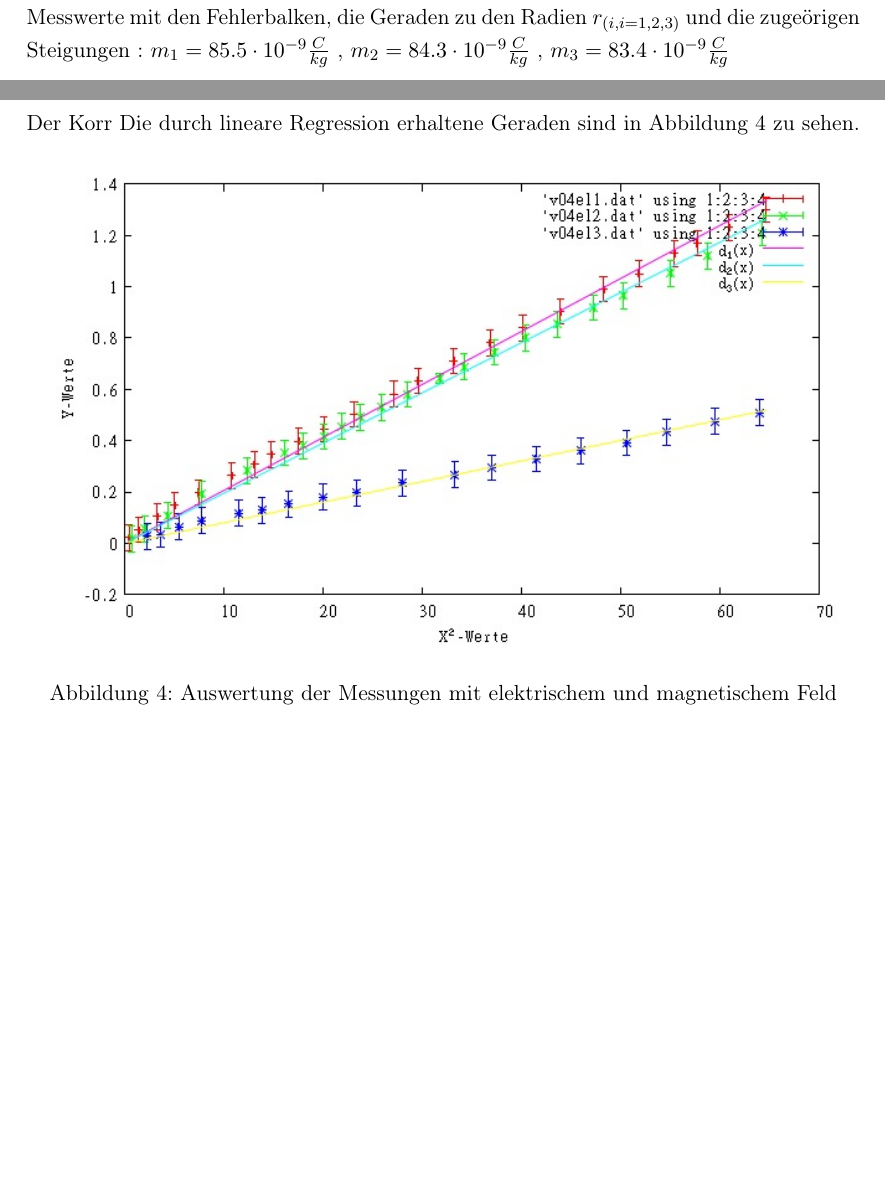
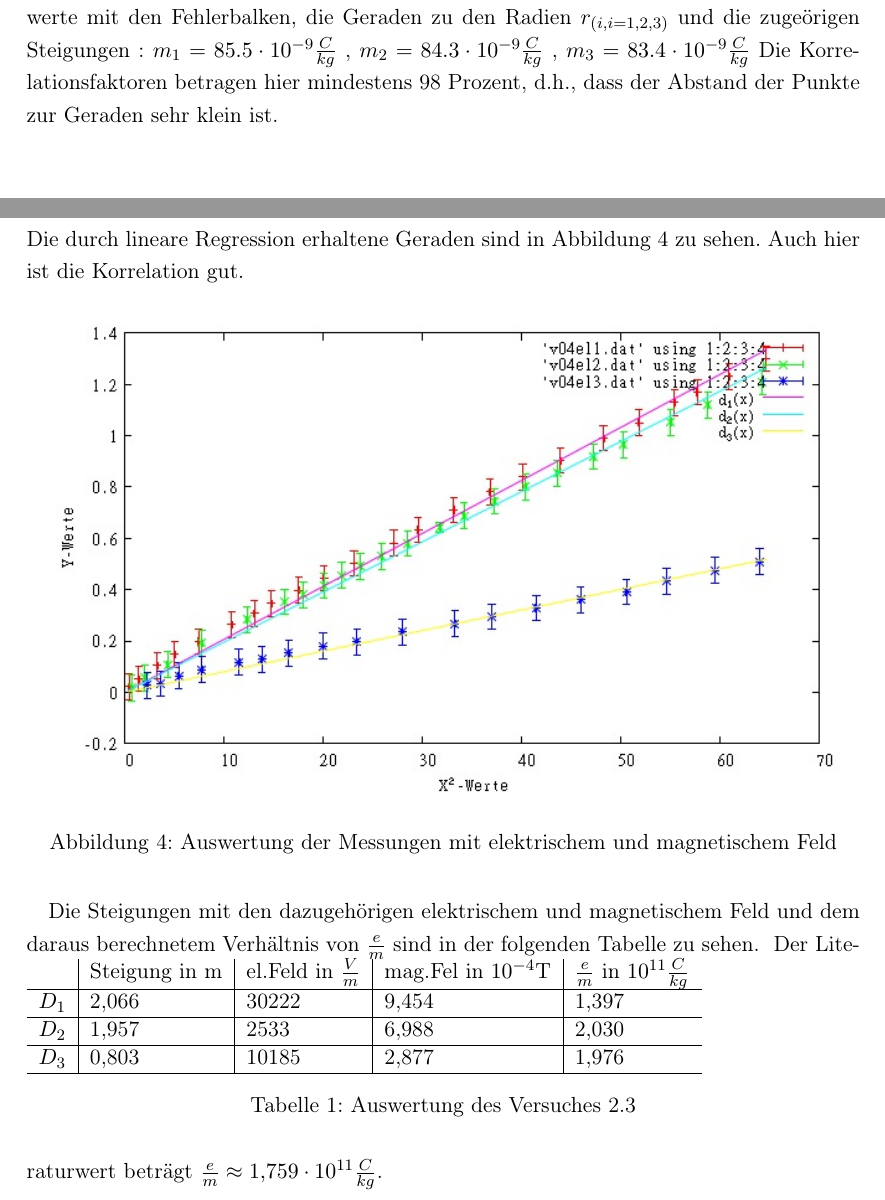
Before and after one commit to NilsHaldenwang/PhyLab, a LaTeX document (V04_Fadenstrahlrohr/Fadenstrahlrohr.tex): two parts of pages 5 and 8 of 8, joined at a grey line, cut so that both start at the same text, the shorter picture padded with empty space. Compiled offline with pdfLaTeX; the source files are stored in an older character set and shown here as Unicode.

Commit message:
noch zu 3

```diff
--- a/V04_Fadenstrahlrohr/Fadenstrahlrohr.tex
+++ b/V04_Fadenstrahlrohr/Fadenstrahlrohr.tex
@@ -210,6 +210,7 @@ In diesem Versuch werden Elektronen durch Helmholtzspulen mit einem Radius von 0
 \subsection{Auswertung}
 \label{sec:auswertung}
 Mit der Gleichung \ref{eq:2} lässt sich durch Umfomung eine Geradengleichung aufstellen. Somit erhält man durch lineare Regression eine Steigung, die ungefähr $\frac{e}{2m}$ betragen sollte. Die Berechnung für das Magnetfeld $B$ erfolgte mit der Gleichung \ref{eq: Magnetfeld}. In der Abbildung \ref{fig:nurb1} ist die Beschleungigungsspannung $U_a$ über $\left(B \cdot r\right)^2$ aufgetragen. Man sieht hier die Messwerte mit den Fehlerbalken, die Geraden zu den Radien $r_{\left(i,i={1,2,3}\right)}$ und die zugeörigen Steigungen : $m_1=85.5\cdot10^{-9} \frac{C}{kg}$ , $m_2=84.3\cdot10^{-9} \frac{C}{kg}$ , $m_3=83.4\cdot10^{-9} \frac{C}{kg}$
+Die Korrelationsfaktoren betragen hier mindestens 98 Prozent, d.h., dass der Abstand der Punkte zur Geraden sehr klein ist.
 \vspace{\baselineskip}
 \begin{figure}[htb!]
   \centering
@@ -254,8 +255,6 @@ Zur Auswertung wird die Gleichung \ref{eq:5} benötigt, denn bei Kenntnis von $B
 \[d_i = \frac{B^2 \emph{e}}{2 E_k m} \Leftrightarrow \frac{e}{m} = \frac{2 E_k d_i}{B^2}\]
 mit \[E_k = \frac{U_k}{0,054m}  \textrm{ und B aus der Gleichung \ref{eq: Magnetfeld}} \]
-Der Korr
-Die durch lineare Regression erhaltene Geraden sind in Abbildung \ref{fig:befeld} zu sehen.
-
+Die durch lineare Regression erhaltene Geraden sind in Abbildung \ref{fig:befeld} zu sehen. Auch hier ist die Korrelation gut.
 \vspace{\baselineskip}
 \begin{figure}[htb!]
   \centering
@@ -265,4 +264,23 @@ Die durch lineare Regression erhaltene Geraden sind in Abbildung \ref{fig:befeld
 \end{figure}
 \vspace{\baselineskip}
 
+Die Steigungen mit den dazugehörigen elektrischem und magnetischem Feld und dem daraus berechnetem Verhältnis von $\frac{e}{m}$ sind in der folgenden Tabelle zu sehen.
+\begin{table}[htb!]%
+	\begin{tabular}{l|l|l|l|l}
+		&Steigung in m&el.Feld in $\frac{V}{m}$&mag.Fel in $10^{-4}$T&$\frac{e}{m}$ in $10^{11} \frac{C}{kg}$\\
+		\hline
+		$D_1$&2,066&30222&9,454&1,397\\
+		\hline
+		$D_2$&1,957&2533&6,988&2,030\\
+		\hline
+		$D_3$&0,803&10185&2,877&1,976\\
+		\hline
+
+	\end{tabular}
+	\caption{Auswertung des Versuches 2.3}
+	\label{tab:Messergebnisse}
+\end{table}
+\vspace{\baselineskip}
+Der Literaturwert beträgt $\frac{e}{m} \approx 1,759\cdot10^{11}\frac{C}{kg}$.
+
 \end{document}
```
Also changed, not shown: V04_Fadenstrahlrohr/Fadenstrahlrohr.tex (4 more changed lines).
